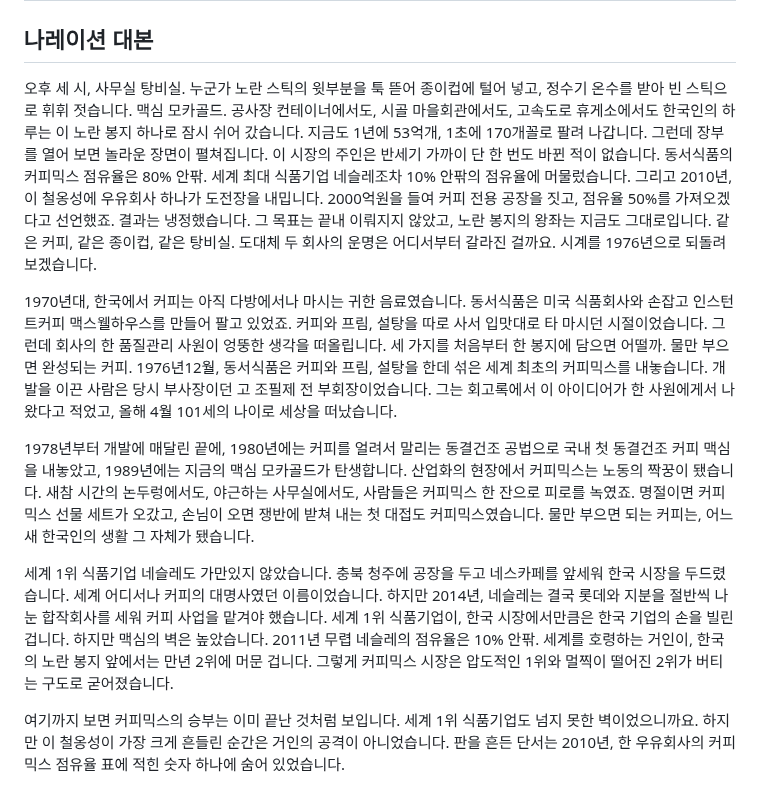
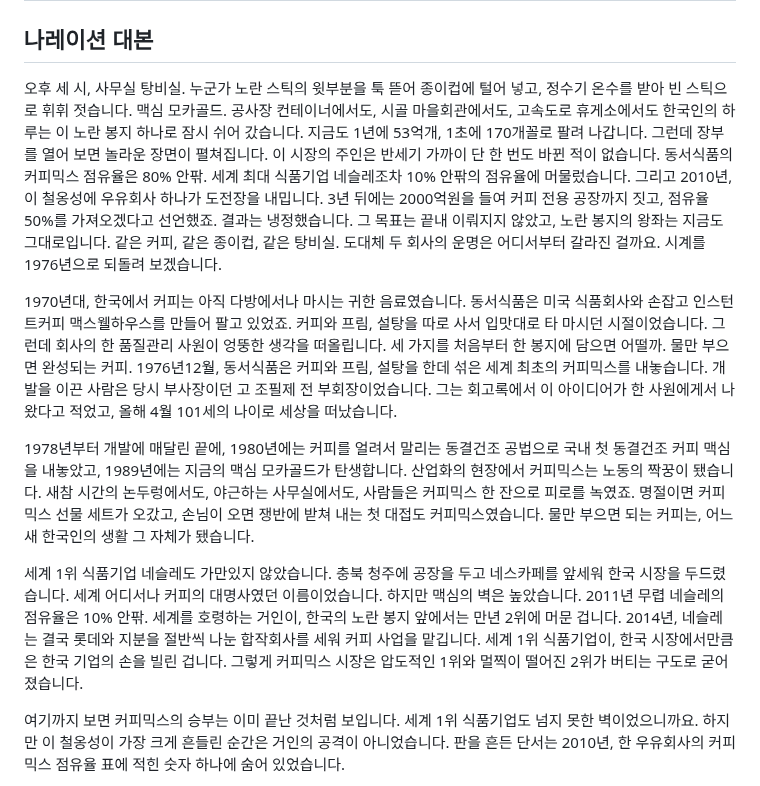
Before and after one commit to todaychs-create/-, a Markdown page: scripts/maxim-frenchcafe-coffeemix-war-script.md, the part around the change. GitHub-like rendering.

```diff
--- a/scripts/maxim-frenchcafe-coffeemix-war-script.md
+++ b/scripts/maxim-frenchcafe-coffeemix-war-script.md
@@ -2,13 +2,13 @@
 
 ## 나레이션 대본
 
-오후 세 시, 사무실 탕비실. 누군가 노란 스틱의 윗부분을 툭 뜯어 종이컵에 털어 넣고, 정수기 온수를 받아 빈 스틱으로 휘휘 젓습니다. 맥심 모카골드. 공사장 컨테이너에서도, 시골 마을회관에서도, 고속도로 휴게소에서도 한국인의 하루는 이 노란 봉지 하나로 잠시 쉬어 갔습니다. 지금도 1년에 53억개, 1초에 170개꼴로 팔려 나갑니다. 그런데 장부를 열어 보면 놀라운 장면이 펼쳐집니다. 이 시장의 주인은 반세기 가까이 단 한 번도 바뀐 적이 없습니다. 동서식품의 커피믹스 점유율은 80% 안팎. 세계 최대 식품기업 네슬레조차 10% 안팎의 점유율에 머물렀습니다. 그리고 2010년, 이 철옹성에 우유회사 하나가 도전장을 내밉니다. 2000억원을 들여 커피 전용 공장을 짓고, 점유율 50%를 가져오겠다고 선언했죠. 결과는 냉정했습니다. 그 목표는 끝내 이뤄지지 않았고, 노란 봉지의 왕좌는 지금도 그대로입니다. 같은 커피, 같은 종이컵, 같은 탕비실. 도대체 두 회사의 운명은 어디서부터 갈라진 걸까요. 시계를 1976년으로 되돌려 보겠습니다.
+오후 세 시, 사무실 탕비실. 누군가 노란 스틱의 윗부분을 툭 뜯어 종이컵에 털어 넣고, 정수기 온수를 받아 빈 스틱으로 휘휘 젓습니다. 맥심 모카골드. 공사장 컨테이너에서도, 시골 마을회관에서도, 고속도로 휴게소에서도 한국인의 하루는 이 노란 봉지 하나로 잠시 쉬어 갔습니다. 지금도 1년에 53억개, 1초에 170개꼴로 팔려 나갑니다. 그런데 장부를 열어 보면 놀라운 장면이 펼쳐집니다. 이 시장의 주인은 반세기 가까이 단 한 번도 바뀐 적이 없습니다. 동서식품의 커피믹스 점유율은 80% 안팎. 세계 최대 식품기업 네슬레조차 10% 안팎의 점유율에 머물렀습니다. 그리고 2010년, 이 철옹성에 우유회사 하나가 도전장을 내밉니다. 3년 뒤에는 2000억원을 들여 커피 전용 공장까지 짓고, 점유율 50%를 가져오겠다고 선언했죠. 결과는 냉정했습니다. 그 목표는 끝내 이뤄지지 않았고, 노란 봉지의 왕좌는 지금도 그대로입니다. 같은 커피, 같은 종이컵, 같은 탕비실. 도대체 두 회사의 운명은 어디서부터 갈라진 걸까요. 시계를 1976년으로 되돌려 보겠습니다.
 
 1970년대, 한국에서 커피는 아직 다방에서나 마시는 귀한 음료였습니다. 동서식품은 미국 식품회사와 손잡고 인스턴트커피 맥스웰하우스를 만들어 팔고 있었죠. 커피와 프림, 설탕을 따로 사서 입맛대로 타 마시던 시절이었습니다. 그런데 회사의 한 품질관리 사원이 엉뚱한 생각을 떠올립니다. 세 가지를 처음부터 한 봉지에 담으면 어떨까. 물만 부으면 완성되는 커피. 1976년12월, 동서식품은 커피와 프림, 설탕을 한데 섞은 세계 최초의 커피믹스를 내놓습니다. 개발을 이끈 사람은 당시 부사장이던 고 조필제 전 부회장이었습니다. 그는 회고록에서 이 아이디어가 한 사원에게서 나왔다고 적었고, 올해 4월 101세의 나이로 세상을 떠났습니다.
 
 1978년부터 개발에 매달린 끝에, 1980년에는 커피를 얼려서 말리는 동결건조 공법으로 국내 첫 동결건조 커피 맥심을 내놓았고, 1989년에는 지금의 맥심 모카골드가 탄생합니다. 산업화의 현장에서 커피믹스는 노동의 짝꿍이 됐습니다. 새참 시간의 논두렁에서도, 야근하는 사무실에서도, 사람들은 커피믹스 한 잔으로 피로를 녹였죠. 명절이면 커피믹스 선물 세트가 오갔고, 손님이 오면 쟁반에 받쳐 내는 첫 대접도 커피믹스였습니다. 물만 부으면 되는 커피는, 어느새 한국인의 생활 그 자체가 됐습니다.
 
-세계 1위 식품기업 네슬레도 가만있지 않았습니다. 충북 청주에 공장을 두고 네스카페를 앞세워 한국 시장을 두드렸습니다. 세계 어디서나 커피의 대명사였던 이름이었습니다. 하지만 2014년, 네슬레는 결국 롯데와 지분을 절반씩 나눈 합작회사를 세워 커피 사업을 맡겨야 했습니다. 세계 1위 식품기업이, 한국 시장에서만큼은 한국 기업의 손을 빌린 겁니다. 하지만 맥심의 벽은 높았습니다. 2011년 무렵 네슬레의 점유율은 10% 안팎. 세계를 호령하는 거인이, 한국의 노란 봉지 앞에서는 만년 2위에 머문 겁니다. 그렇게 커피믹스 시장은 압도적인 1위와 멀찍이 떨어진 2위가 버티는 구도로 굳어졌습니다.
+세계 1위 식품기업 네슬레도 가만있지 않았습니다. 충북 청주에 공장을 두고 네스카페를 앞세워 한국 시장을 두드렸습니다. 세계 어디서나 커피의 대명사였던 이름이었습니다. 하지만 맥심의 벽은 높았습니다. 2011년 무렵 네슬레의 점유율은 10% 안팎. 세계를 호령하는 거인이, 한국의 노란 봉지 앞에서는 만년 2위에 머문 겁니다. 2014년, 네슬레는 결국 롯데와 지분을 절반씩 나눈 합작회사를 세워 커피 사업을 맡깁니다. 세계 1위 식품기업이, 한국 시장에서만큼은 한국 기업의 손을 빌린 겁니다. 그렇게 커피믹스 시장은 압도적인 1위와 멀찍이 떨어진 2위가 버티는 구도로 굳어졌습니다.
 
 여기까지 보면 커피믹스의 승부는 이미 끝난 것처럼 보입니다. 세계 1위 식품기업도 넘지 못한 벽이었으니까요. 하지만 이 철옹성이 가장 크게 흔들린 순간은 거인의 공격이 아니었습니다. 판을 흔든 단서는 2010년, 한 우유회사의 커피믹스 점유율 표에 적힌 숫자 하나에 숨어 있었습니다.
 
```
Also changed, not shown: scripts/maxim-frenchcafe-coffeemix-war-script-tts.md (+2 -2 lines).
